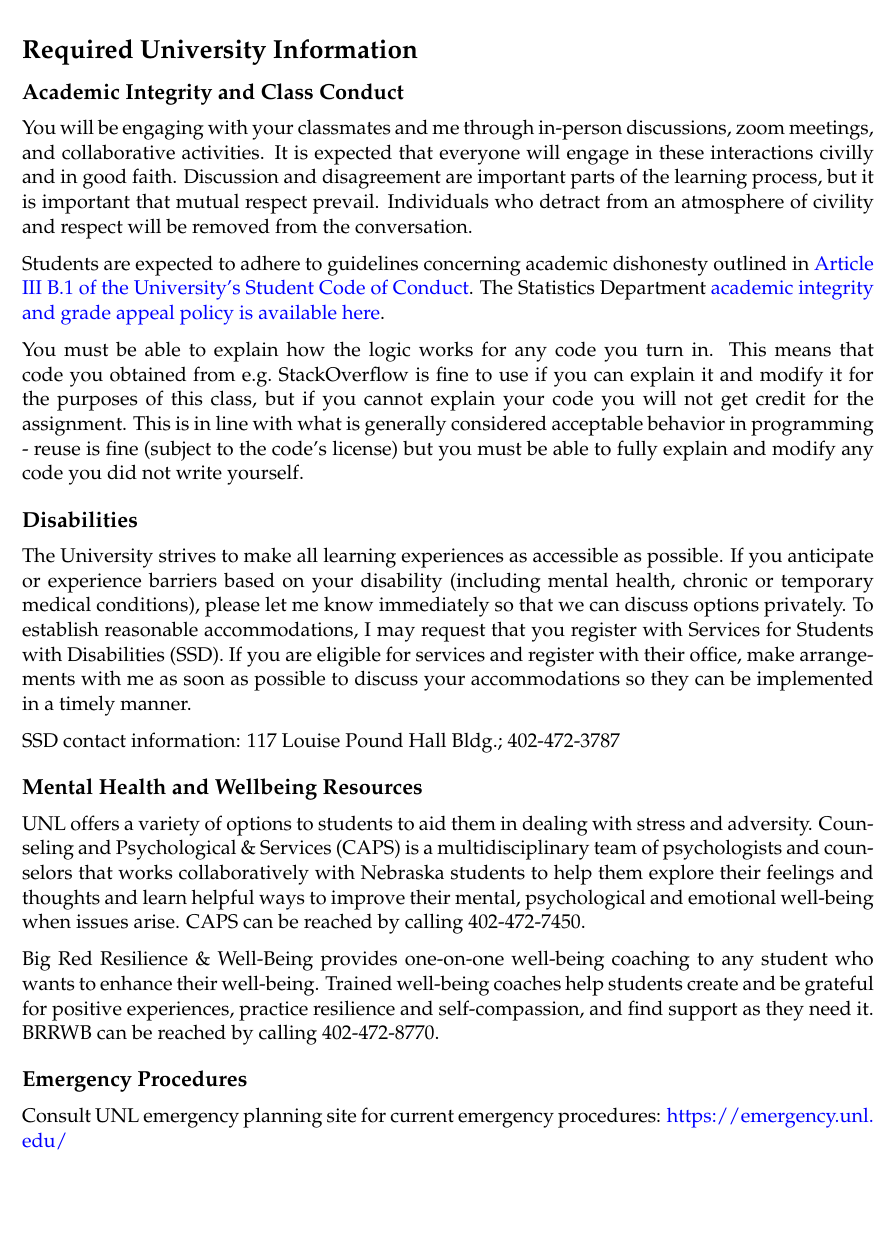
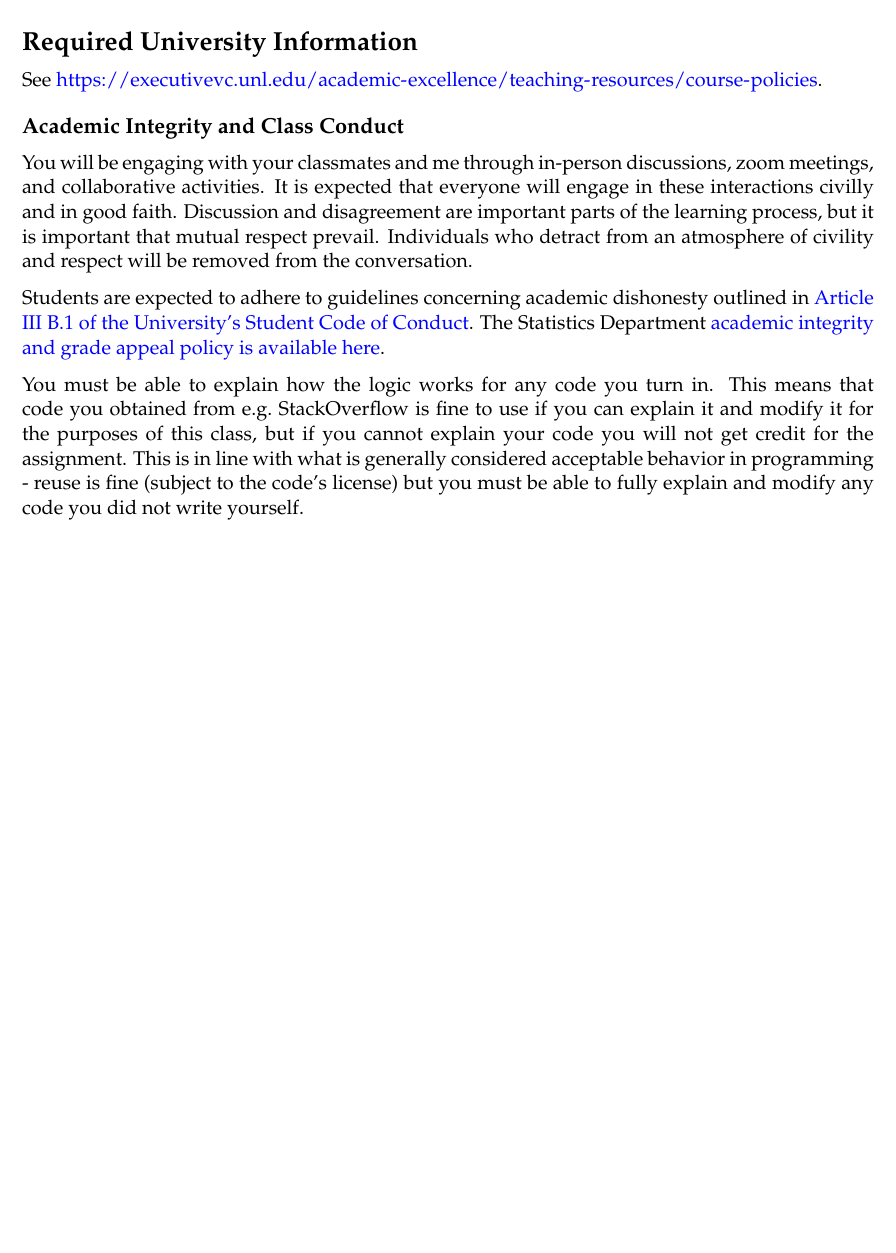
Before and after one commit to unl-statistics/stat151, an R Markdown document (syllabus.Rmd): part of page 6 of 6 before the commit and part of page 5 of 5 after it, cut so that both start at the same text, the shorter picture padded with empty space. The pictures show the output file syllabus.pdf that the author committed with the source.

Commit message:
Syllabus updates

```diff
--- a/syllabus.Rmd
+++ b/syllabus.Rmd
@@ -288,3 +288,5 @@ If in-person classes are canceled, you will be notified of the instructional con
+See \url{https://executivevc.unl.edu/academic-excellence/teaching-resources/course-policies}.
+
 
 ## Academic Integrity and Class Conduct
 
@@ -293,19 +295,3 @@ You will be engaging with your classmates and me through in-person discussions,
 Students are expected to adhere to guidelines concerning academic dishonesty outlined in [Article III B.1 of the University's Student Code of Conduct](http://stuafs.unl.edu/dos/code). The Statistics Department [academic integrity and grade appeal policy is available here](https://statistics.unl.edu/grade-appeals-and-academic-integrity-policy).
 
 You must be able to explain how the logic works for any code you turn in. This means that code you obtained from e.g. StackOverflow is fine to use if you can explain it and modify it for the purposes of this class, but if you cannot explain your code you will not get credit for the assignment. This is in line with what is generally considered acceptable behavior in programming - reuse is fine (subject to the code's license) but you must be able to fully explain and modify any code you did not write yourself.
-
-
-## Disabilities
-The University strives to make all learning experiences as accessible as possible. If you anticipate or experience barriers based on your disability (including mental health, chronic or temporary medical conditions), please let me know immediately so that we can discuss options privately. To establish reasonable accommodations, I may request that you register with Services for Students with Disabilities (SSD). If you are eligible for services and register with their office, make arrangements with me as soon as possible to discuss your accommodations so they can be implemented in a timely manner.
-
-SSD contact information: 117 Louise Pound Hall Bldg.; 402-472-3787
-
-## Mental Health and Wellbeing Resources
-
-UNL offers a variety of options to students to aid them in dealing with stress and adversity. Counseling and Psychological & Services (CAPS) is a multidisciplinary team of psychologists and counselors that works collaboratively with Nebraska students to help them explore their feelings and thoughts and learn helpful ways to improve their mental, psychological and emotional well-being when issues arise. CAPS can be reached by calling 402-472-7450.
-
-Big Red Resilience & Well-Being provides one-on-one well-being coaching to any student who wants to enhance their well-being. Trained well-being coaches help students create and be grateful for positive experiences, practice resilience and self-compassion, and find support as they need it. BRRWB can be reached by calling 402-472-8770.
-
-## Emergency Procedures
-
-Consult UNL emergency planning site for current emergency procedures: https://emergency.unl.edu/
```
Also changed, not shown: syllabus.pdf, syllabus.Rmd (10 more changed lines).
